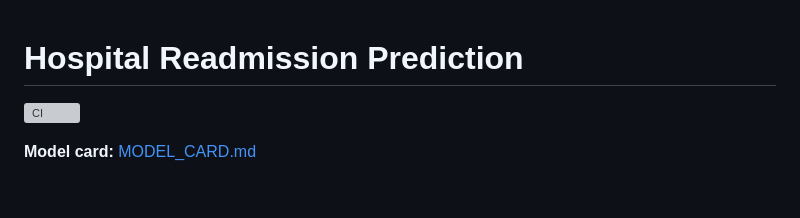
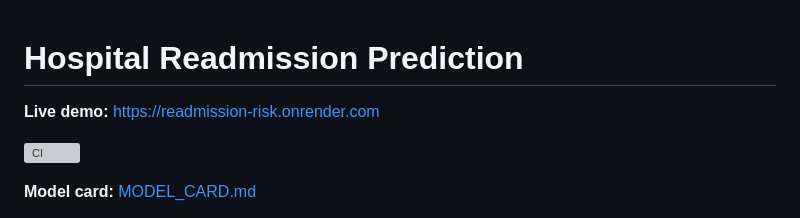
Before and after one commit to Yasminenaser1/tabular-lab, a Markdown page: README.md, the part around the change. Drawn GitHub-style; blank space fills up the shorter version; grey boxes are pictures that could not be loaded.

Commit message:
Add live-demo link to README

```diff
--- a/README.md
+++ b/README.md
@@ -1,4 +1,7 @@
 # Hospital Readmission Prediction
+
+**Live demo:** https://readmission-risk.onrender.com
+
 
 [![CI](https://github.com/Yasminenaser1/tabular-lab/actions/workflows/ci.yml/badge.svg)](https://github.com/Yasminenaser1/tabular-lab/actions/workflows/ci.yml)
 
```
